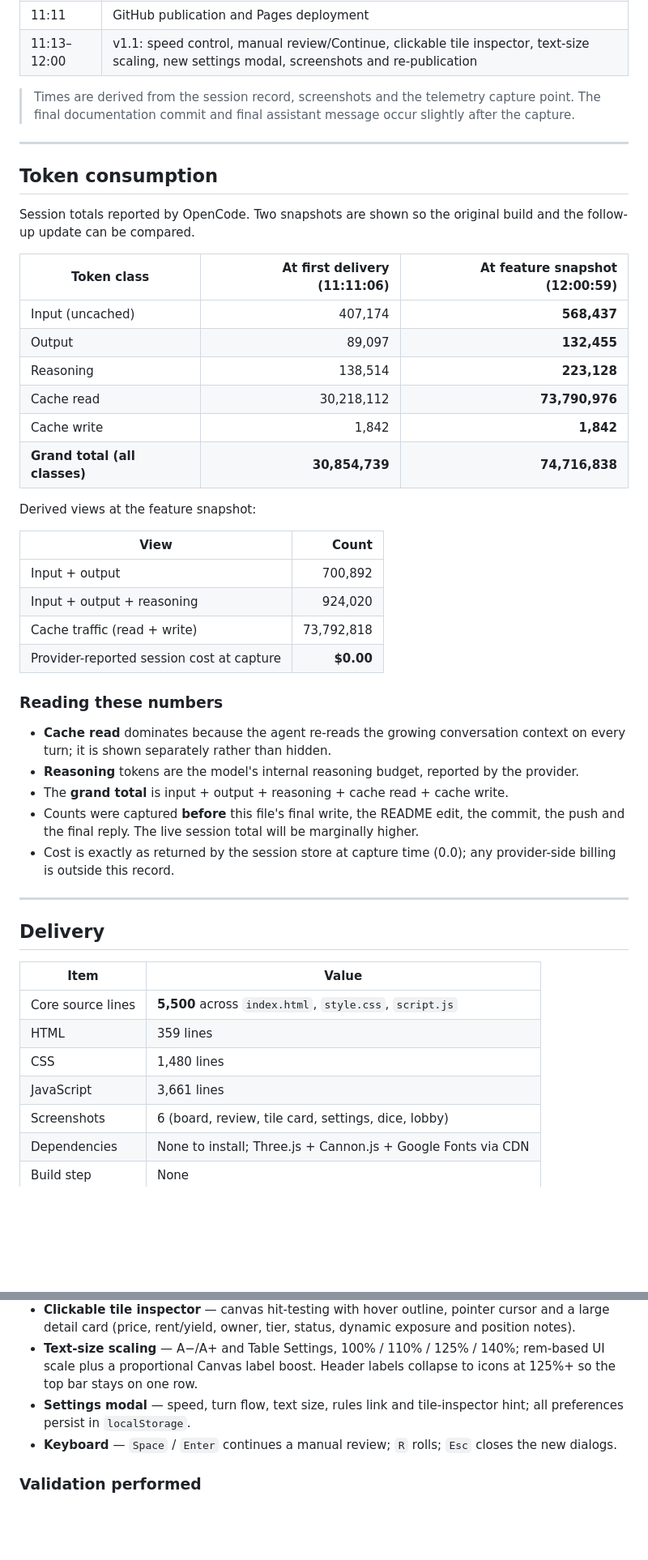
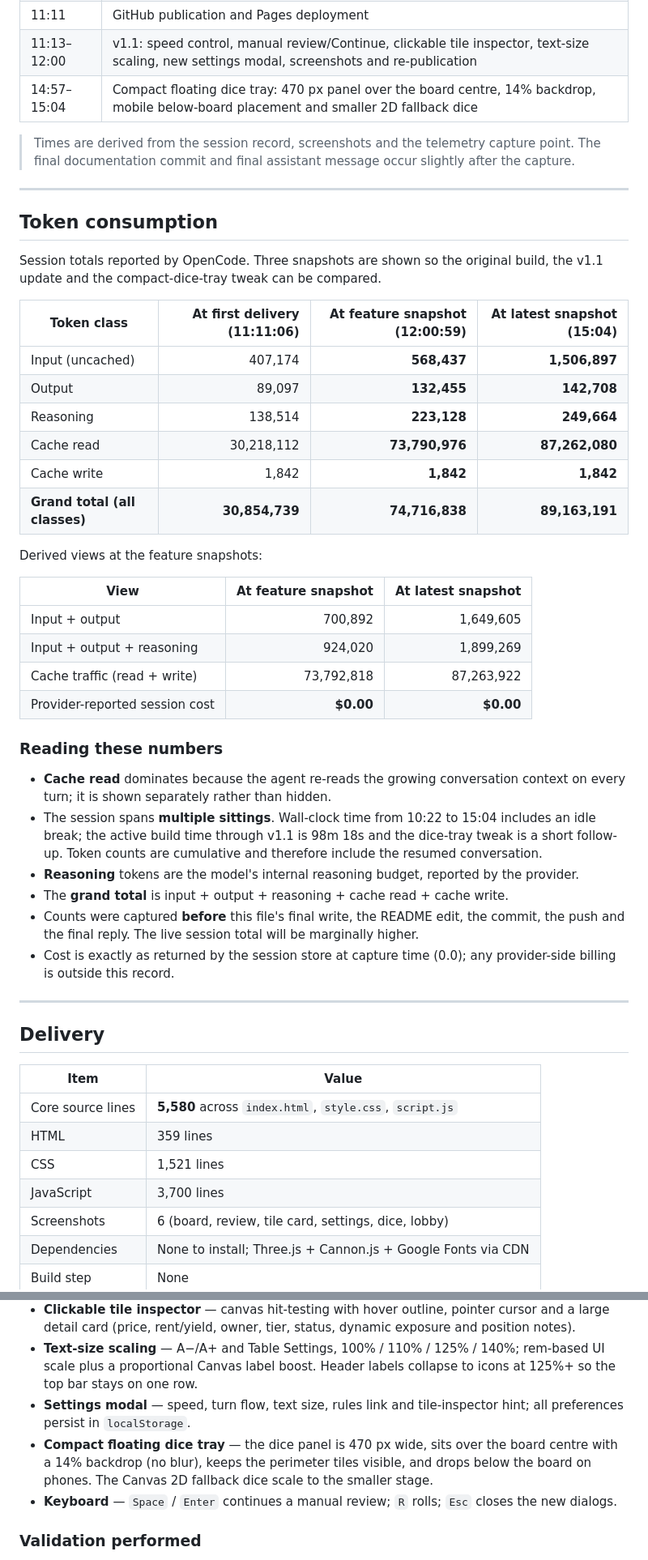
Before and after one commit to somphol/millionaire-race-2.5d, a Markdown page: BUILD_STATE.md, 2 parts joined by grey strips. Shown at 81% size. GitHub-like rendering; blank space fills up the shorter version.

```diff
--- a/BUILD_STATE.md
+++ b/BUILD_STATE.md
@@ -43,6 +44,7 @@ This file records the build telemetry for the project: wall-clock time, token co
 | 11:06 | Final screenshots, README, license, build telemetry |
 | 11:11 | GitHub publication and Pages deployment |
 | 11:13–12:00 | v1.1: speed control, manual review/Continue, clickable tile inspector, text-size scaling, new settings modal, screenshots and re-publication |
+| 14:57–15:04 | Compact floating dice tray: 470 px panel over the board centre, 14% backdrop, mobile below-board placement and smaller 2D fallback dice |
 
 > Times are derived from the session record, screenshots and the telemetry capture point. The final documentation commit and final assistant message occur slightly after the capture.
 
@@ -50,29 +52,30 @@ This file records the build telemetry for the project: wall-clock time, token co
 
 ## Token consumption
 
-Session totals reported by OpenCode. Two snapshots are shown so the original build and the follow-up update can be compared.
+Session totals reported by OpenCode. Three snapshots are shown so the original build, the v1.1 update and the compact-dice-tray tweak can be compared.
 
-| Token class | At first delivery (11:11:06) | At feature snapshot (12:00:59) |
+| Token class | At first delivery (11:11:06) | At feature snapshot (12:00:59) | At latest snapshot (15:04) |
+| --- | ---: | ---: | ---: |
+| Input (uncached) | 407,174 | **568,437** | **1,506,897** |
+| Output | 89,097 | **132,455** | **142,708** |
+| Reasoning | 138,514 | **223,128** | **249,664** |
+| Cache read | 30,218,112 | **73,790,976** | **87,262,080** |
+| Cache write | 1,842 | **1,842** | **1,842** |
+| **Grand total (all classes)** | **30,854,739** | **74,716,838** | **89,163,191** |
+
+Derived views at the feature snapshots:
+
+| View | At feature snapshot | At latest snapshot |
 | --- | ---: | ---: |
-| Input (uncached) | 407,174 | **568,437** |
-| Output | 89,097 | **132,455** |
-| Reasoning | 138,514 | **223,128** |
-| Cache read | 30,218,112 | **73,790,976** |
-| Cache write | 1,842 | **1,842** |
-| **Grand total (all classes)** | **30,854,739** | **74,716,838** |
-
-Derived views at the feature snapshot:
-
-| View | Count |
-| --- | ---: |
-| Input + output | 700,892 |
-| Input + output + reasoning | 924,020 |
-| Cache traffic (read + write) | 73,792,818 |
-| Provider-reported session cost at capture | **$0.00** |
+| Input + output | 700,892 | 1,649,605 |
+| Input + output + reasoning | 924,020 | 1,899,269 |
+| Cache traffic (read + write) | 73,792,818 | 87,263,922 |
+| Provider-reported session cost | **$0.00** | **$0.00** |
 
 ### Reading these numbers
 
 - **Cache read** dominates because the agent re-reads the growing conversation context on every turn; it is shown separately rather than hidden.
+- The session spans **multiple sittings**. Wall-clock time from 10:22 to 15:04 includes an idle break; the active build time through v1.1 is 98m 18s and the dice-tray tweak is a short follow-up. Token counts are cumulative and therefore include the resumed conversation.
 - **Reasoning** tokens are the model's internal reasoning budget, reported by the provider.
 - The **grand total** is input + output + reasoning + cache read + cache write.
 - Counts were captured **before** this file's final write, the README edit, the commit, the push and the final reply. The live session total will be marginally higher.
@@ -84,10 +87,10 @@ Derived views at the feature snapshot:
 
 | Item | Value |
 | --- | --- |
-| Core source lines | **5,500** across `index.html`, `style.css`, `script.js` |
+| Core source lines | **5,580** across `index.html`, `style.css`, `script.js` |
 | HTML | 359 lines |
-| CSS | 1,480 lines |
-| JavaScript | 3,661 lines |
+| CSS | 1,521 lines |
+| JavaScript | 3,700 lines |
 | Screenshots | 6 (board, review, tile card, settings, dice, lobby) |
 | Dependencies | None to install; Three.js + Cannon.js + Google Fonts via CDN |
 | Build step | None |
@@ -100,6 +103,7 @@ Derived views at the feature snapshot:
 - **Clickable tile inspector** — canvas hit-testing with hover outline, pointer cursor and a large detail card (price, rent/yield, owner, tier, status, dynamic exposure and position notes).
 - **Text-size scaling** — A−/A+ and Table Settings, 100% / 110% / 125% / 140%; rem-based UI scale plus a proportional Canvas label boost. Header labels collapse to icons at 125%+ so the top bar stays on one row.
 - **Settings modal** — speed, turn flow, text size, rules link and tile-inspector hint; all preferences persist in `localStorage`.
+- **Compact floating dice tray** — the dice panel is 470 px wide, sits over the board centre with a 14% backdrop (no blur), keeps the perimeter tiles visible, and drops below the board on phones. The Canvas 2D fallback dice scale to the smaller stage.
 - **Keyboard** — `Space` / `Enter` continues a manual review; `R` rolls; `Esc` closes the new dialogs.
 
 ### Validation performed
```
Also changed, not shown: other parts of BUILD_STATE.md (+3 -1 lines), README.md (+5 -4 lines), screenshot-dice.png, 3 other files.
